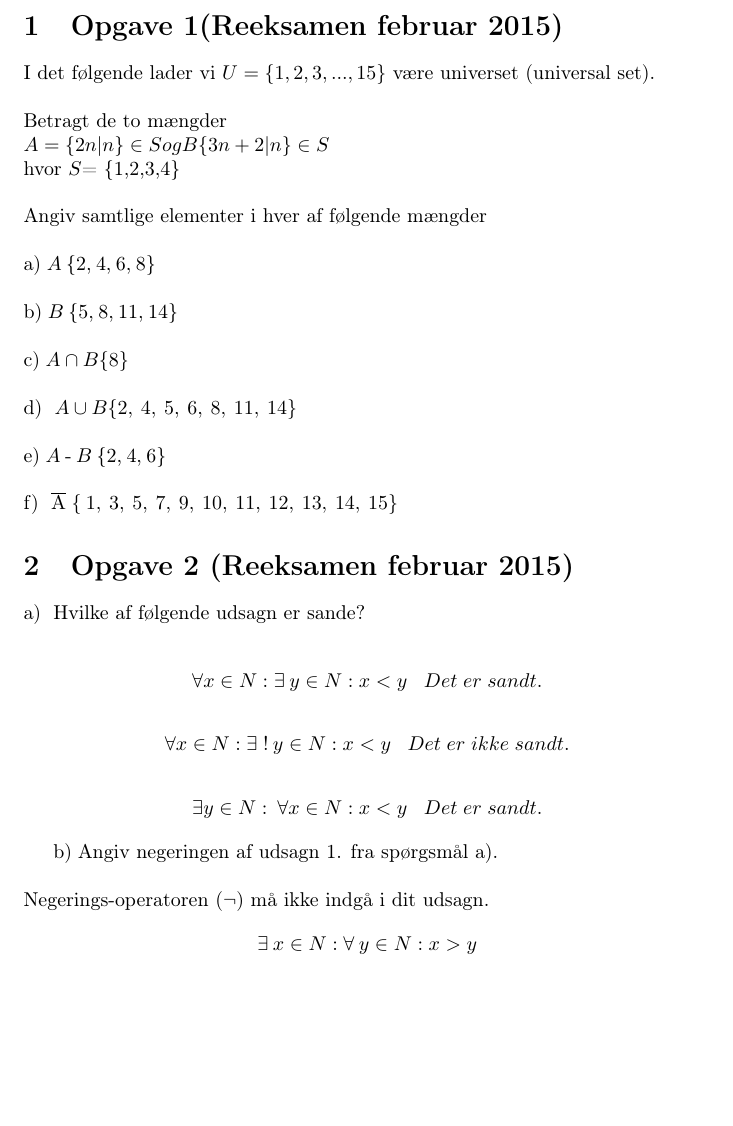
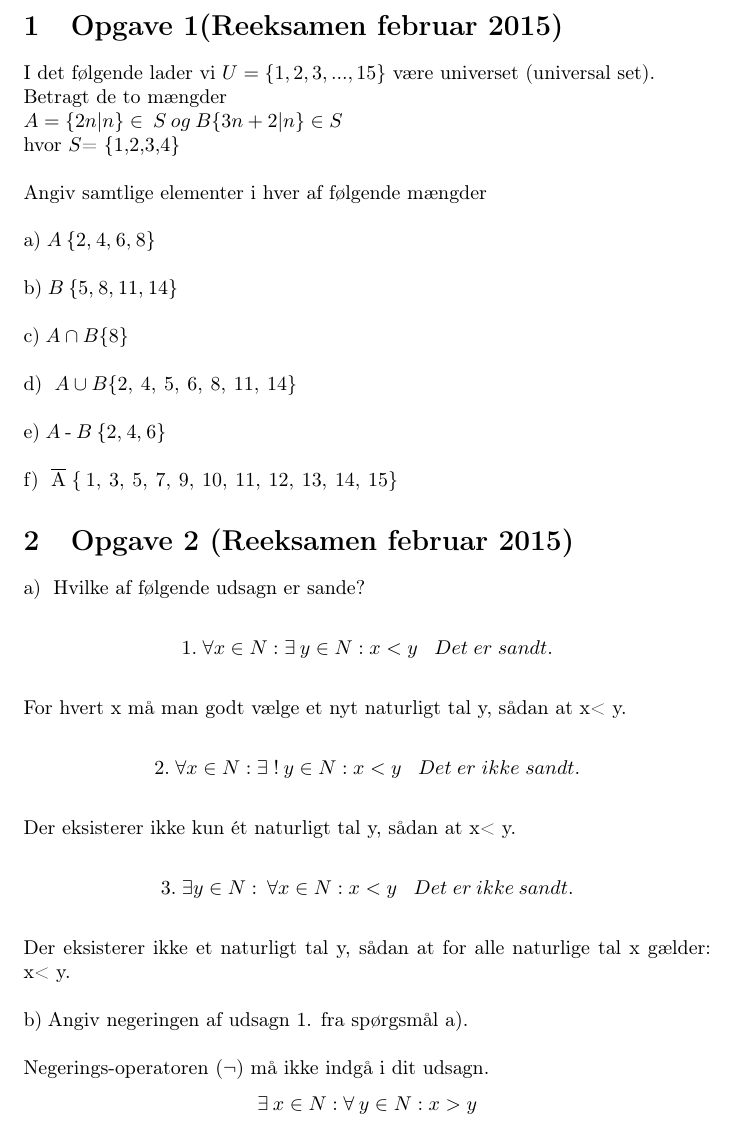
Before and after one commit to Nanta-V/DM500, a LaTeX document (Take-home1.tex): part of page 2 of 4 before the commit and part of page 2 of 5 after it, cut so that both start at the same text, the shorter picture padded with empty space. Compiled offline with pdfLaTeX.

Commit message:
Corrections in exercises 1 and 2.  Previous corrections have been submitted as "k" by mistake.

```diff
--- a/Take-home1.tex
+++ b/Take-home1.tex
@@ -34,10 +34,10 @@ Nanta Veliovits (navel16)
 \section{Opgave 1(Reeksamen februar 2015)}
 I det følgende lader vi $U = \{ 1,2,3,...,15 \} $ være universet (universal set).
 \\
-\newline Betragt de to mængder
+Betragt de to mængder
 \newline
 \begin{math}
-A = \{ 2n|n \} \in S og B \{ 3n + 2|n \} \in S
+A = \{ 2n|n \} \in\: S\:og\: B \{ 3n + 2|n \} \in S
 \end{math}
 \newline hvor $S$= \{1,2,3,4\}
 \\
@@ -63,17 +63,26 @@ f)\; $\overline{\rm A}\;\{\:1,\:3,\:5,\:7,\:9,\:10,\:11,\:12,\:13,\:14,\:15\} $
 
 \section{Opgave 2 (Reeksamen februar 2015)}
 a)\; Hvilke af følgende udsagn er sande?
-
+\\
 \begin{align*}
-\forall x \in N:\exists\:y \in N: x< y \;\;\;Det\;er\;sandt.
+1.\; \forall x \in N:\exists\:y \in N: x< y \;\;\;Det\;er\;sandt.
 \end{align*}
+\\
+For hvert x må man godt vælge et nyt naturligt tal y, sådan at x< y.
+\\
 \begin{align*}
-\forall x \in N:\exists\;!\:y \in N: x< y \;\;\;Det\;er\;ikke\;sandt.
+2.\; \forall x \in N:\exists\;!\:y \in N: x< y \;\;\;Det\;er\;ikke\;sandt.
 \end{align*}
+\\
+Der eksisterer ikke kun ét naturligt tal y, sådan at x< y.
+\\
 \begin{align*}
-\exists y \in N:\:\forall x \in N: x< y \;\;\;Det\;er\;sandt.
+3.\; \exists y \in N:\:\forall x \in N: x< y \;\;\;Det\;er\:ikke \:sandt.
 \end{align*}
-
+\\
+Der eksisterer ikke et naturligt tal y, sådan at for alle naturlige tal x gælder: x< y.
+\\
+\newline
 b)\;Angiv negeringen af udsagn 1. fra spørgsmål a).\\\newline Negerings-operatoren (¬) må ikke indgå i dit udsagn.
  \begin{align*}
 \exists\: x \in N:\forall\:y \in N: x > y
```
Also changed, not shown: Take-home1.pdf, 1 other file.
